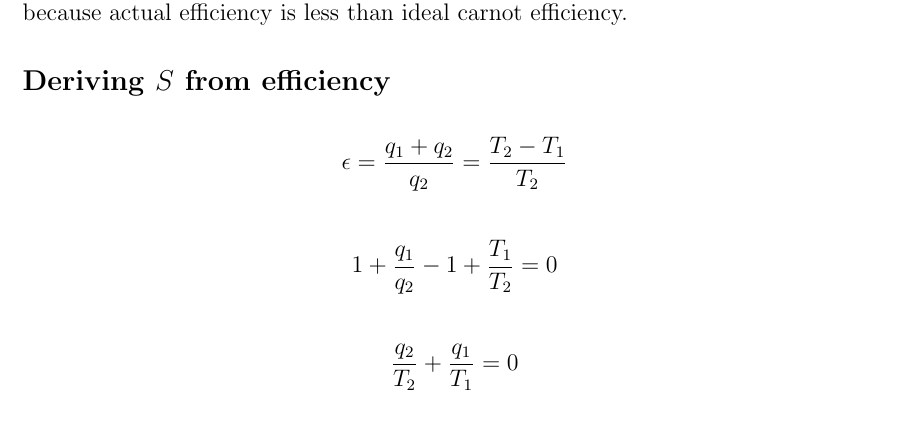
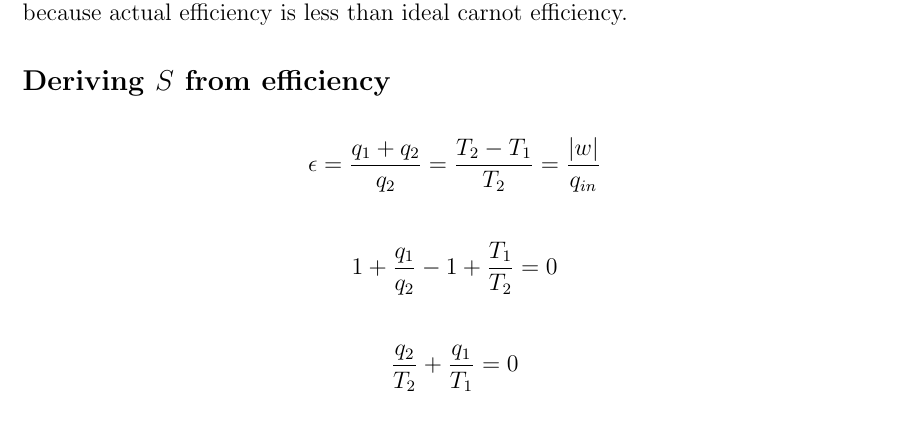
Before and after one commit to jerrywu071/school-stuffs, a LaTeX thesis (Chapter 5 notes.tex): part of page 11 of 11, cut so that both start at the same text. Compiled offline with pdfLaTeX.

Commit message:
added epsilon=|w|/q(in) for efficiency

```diff
--- a/Chapter 5 notes.tex
+++ b/Chapter 5 notes.tex
@@ -359,7 +359,7 @@ So it would follow that $w_{\psi,irrev}<w_{\psi,rev}\implies \epsilon_{irrev}<\e
 \subsection*{Deriving $S$ from efficiency}
 
 \begin{align*}
-    \epsilon=\frac{q_1+q_2}{q_2}=\frac{T_2-T_1}{T_2}
+    \epsilon=\frac{q_1+q_2}{q_2}=\frac{T_2-T_1}{T_2}=\frac{|w|}{q_{in}}
 \end{align*}
 \begin{align*}
     1+\frac{q_1}{q_2}-1+\frac{T_1}{T_2}=0
```
Also changed, not shown: Chapter 5 notes.pdf.
